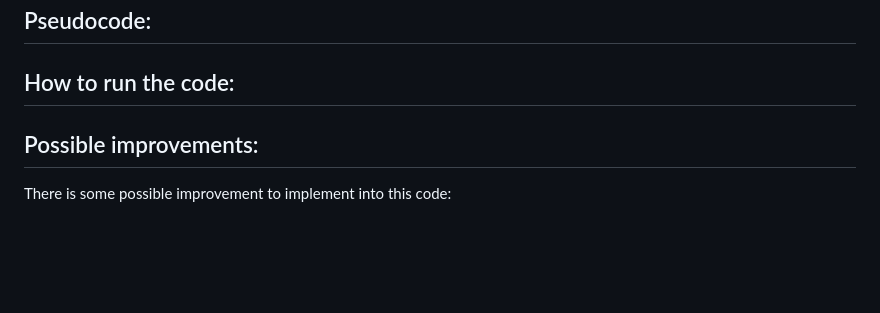
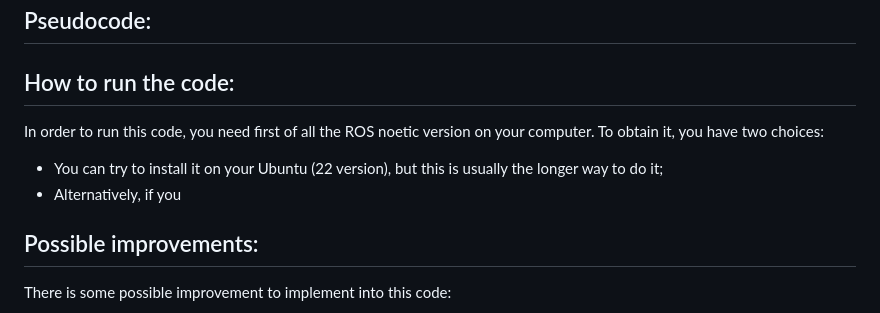
Before and after one commit to Matteoforni1/RT-assignment2, a Markdown page: README.md, the part around the change. GitHub-like rendering; blank space fills up the shorter version.

```diff
--- a/README.md
+++ b/README.md
@@ -34,7 +34,9 @@ This node also communicates with the action client menù by using a custom servi
 
 ## How to run the code:
 
-
+In order to run this code, you need first of all the ROS noetic version on your computer. To obtain it, you have two choices:
+- You can try to install it on your Ubuntu (22 version), but this is usually the longer way to do it;
+- Alternatively, if you
 
 ## Possible improvements:
 
```
